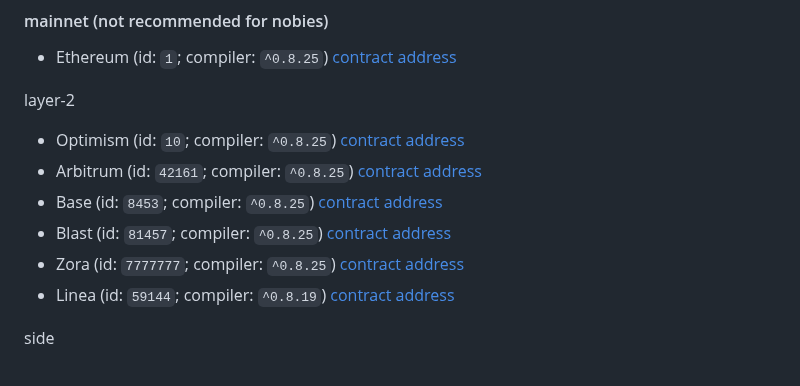
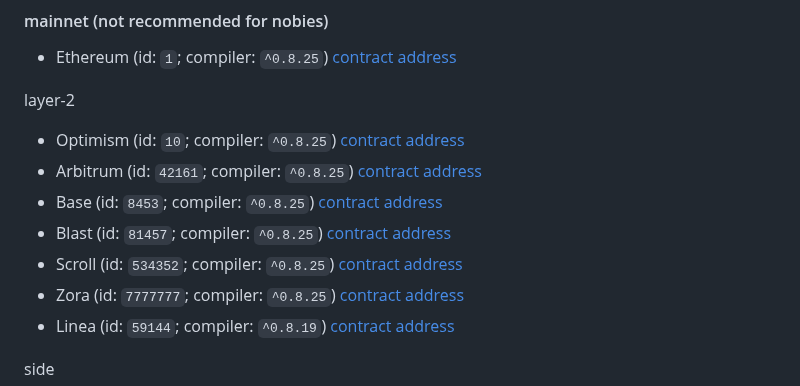
Before and after one commit to chatpig/lazybank, a Markdown page: README.md, the part around the change. GitHub-like rendering.

```diff
--- a/README.md
+++ b/README.md
@@ -18,6 +18,7 @@ layer-2
 - Arbitrum (id: `42161`; compiler: `^0.8.25`) [contract address](https://arbiscan.io/address/0xF11A268C951136B3352F1eDF756a6F0004F95f72)
 - Base (id: `8453`; compiler: `^0.8.25`) [contract address](https://basescan.org/address/0xF11A268C951136B3352F1eDF756a6F0004F95f72)
 - Blast (id: `81457`; compiler: `^0.8.25`) [contract address](https://blastscan.io/address/0xF11A268C951136B3352F1eDF756a6F0004F95f72)
+- Scroll (id: `534352`; compiler: `^0.8.25`) [contract address](https://scrollscan.com/address/0xF11A268C951136B3352F1eDF756a6F0004F95f72)
 - Zora (id: `7777777`; compiler: `^0.8.25`) [contract address](https://explorer.zora.energy/address/0xF11A268C951136B3352F1eDF756a6F0004F95f72)
 - Linea (id: `59144`; compiler: `^0.8.19`) [contract address](https://lineascan.build/address/0xF11A268C951136B3352F1eDF756a6F0004F95f72)
 
```
